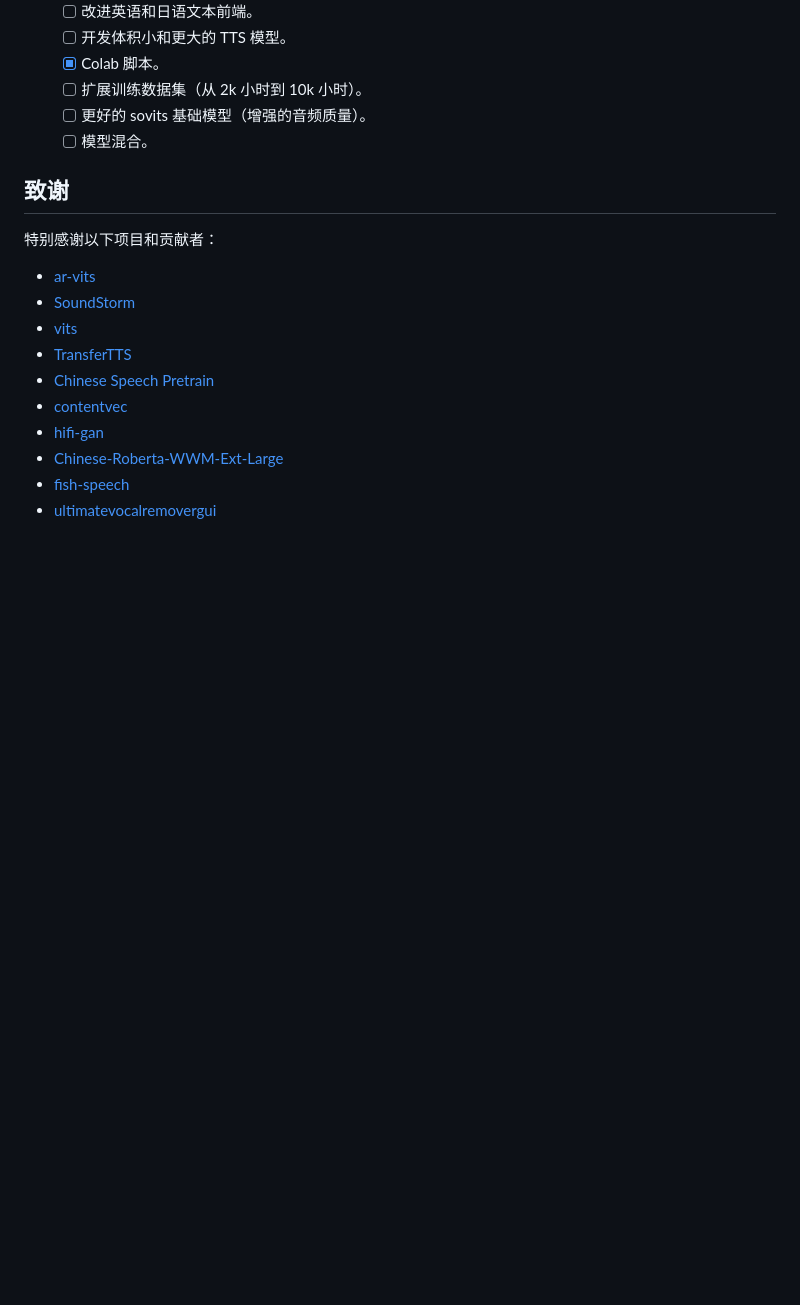
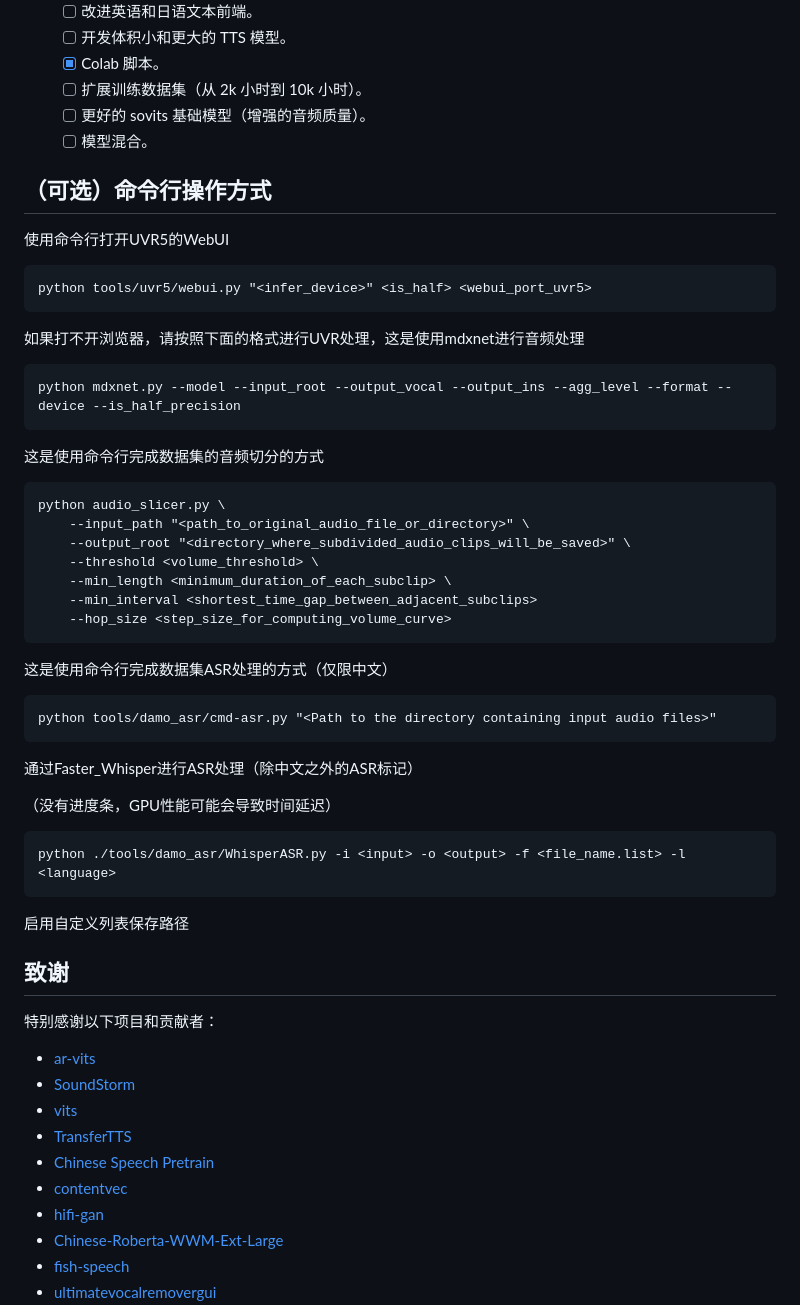
Before and after one commit to RVC-Boss/GPT-SoVITS, a Markdown page: docs/cn/README.md, the part around the change. GitHub-like rendering; blank space fills up the shorter version.

Commit message:
Sync Chinese README

`````diff
--- a/docs/cn/README.md
+++ b/docs/cn/README.md
@@ -195,6 +195,36 @@ D:\GPT-SoVITS\xxx/xxx.wav|xxx|en|I like playing Genshin.
   - [ ] 更好的 sovits 基础模型（增强的音频质量）。
   - [ ] 模型混合。
 
+## （可选）命令行操作方式
+使用命令行打开UVR5的WebUI
+````
+python tools/uvr5/webui.py "<infer_device>" <is_half> <webui_port_uvr5>
+````
+如果打不开浏览器，请按照下面的格式进行UVR处理，这是使用mdxnet进行音频处理
+````
+python mdxnet.py --model --input_root --output_vocal --output_ins --agg_level --format --device --is_half_precision
+````
+这是使用命令行完成数据集的音频切分的方式
+````
+python audio_slicer.py \
+    --input_path "<path_to_original_audio_file_or_directory>" \
+    --output_root "<directory_where_subdivided_audio_clips_will_be_saved>" \
+    --threshold <volume_threshold> \
+    --min_length <minimum_duration_of_each_subclip> \
+    --min_interval <shortest_time_gap_between_adjacent_subclips>
+    --hop_size <step_size_for_computing_volume_curve>
+````
+这是使用命令行完成数据集ASR处理的方式（仅限中文）
+````
+python tools/damo_asr/cmd-asr.py "<Path to the directory containing input audio files>"
+````
+通过Faster_Whisper进行ASR处理（除中文之外的ASR标记）
+
+（没有进度条，GPU性能可能会导致时间延迟）
+````
+python ./tools/damo_asr/WhisperASR.py -i <input> -o <output> -f <file_name.list> -l <language>
+````
+启用自定义列表保存路径
 ## 致谢
 
 特别感谢以下项目和贡献者：
`````
